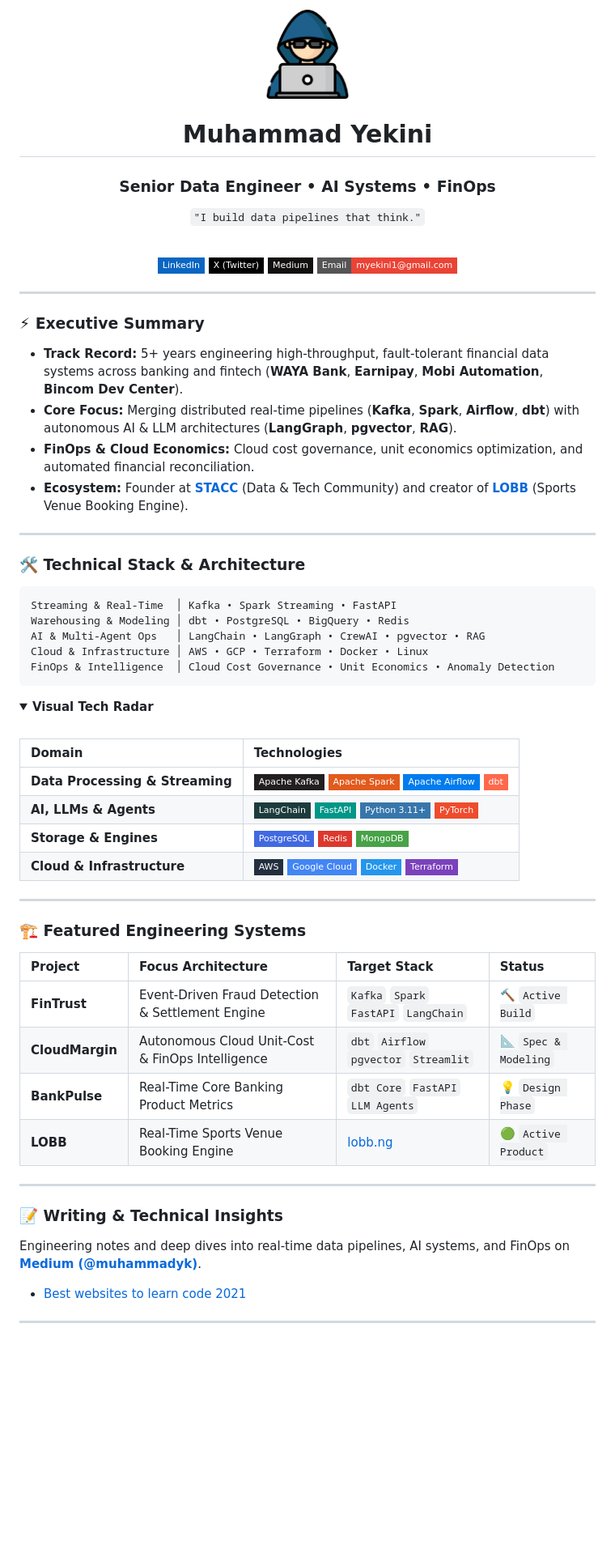
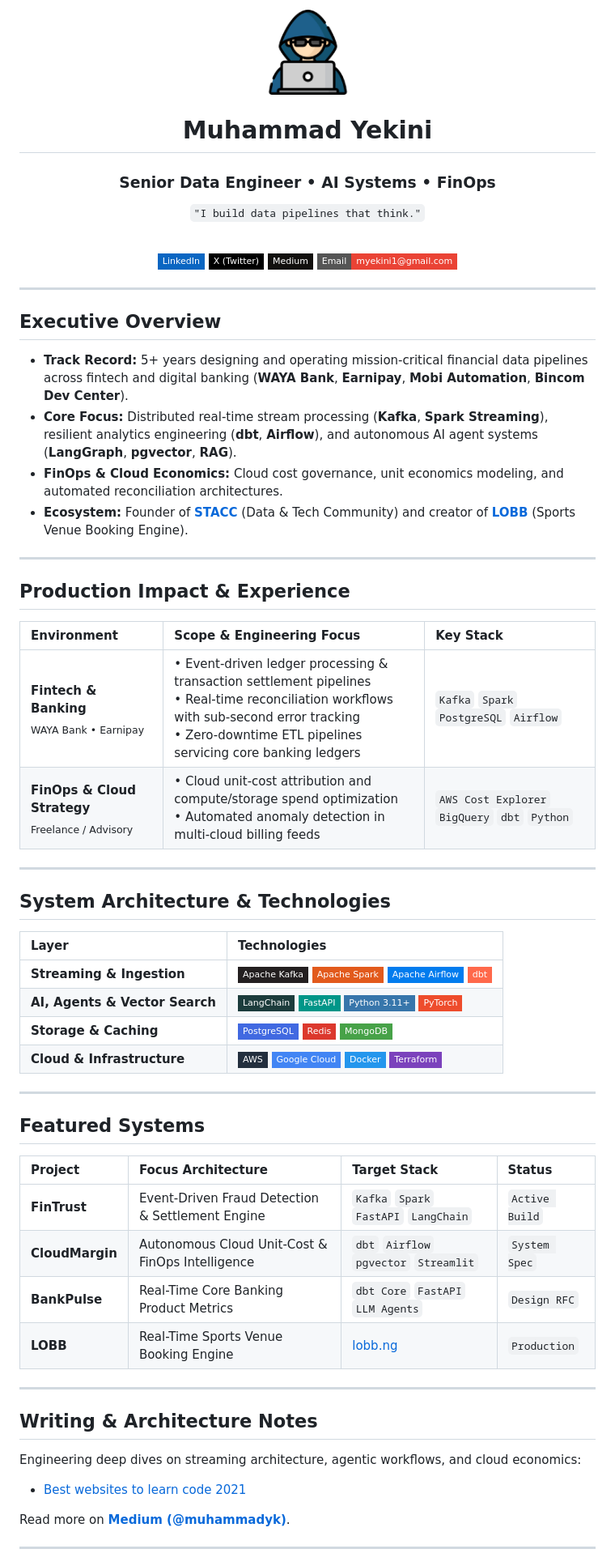
Before and after one commit to myekini/myekini, a Markdown page: README.md, the part around one of its changes. Shown at 81% size. GitHub-like rendering; badges without logos; blank space fills up the shorter version.

Commit message:
docs: streamline README typography, remove emoji clutter, and add production impact matrix

````diff
--- a/README.md
+++ b/README.md
@@ -1,6 +1,5 @@
 <div align="center">
-
-  <img src="assets/mybot.png" width="110" height="110" style="border-radius: 50%; border: 2px solid #30363d;" alt="Muhammad Yekini" />
+  <img src="assets/mybot.png" width="105" height="105" style="border-radius: 50%; border: 2px solid #30363d;" alt="Muhammad Yekini" />
 
   # Muhammad Yekini
   ### Senior Data Engineer • AI Systems • FinOps
@@ -19,57 +18,54 @@
 
 ---
 
-### ⚡ Executive Summary
-- **Track Record:** 5+ years engineering high-throughput, fault-tolerant financial data systems across banking and fintech (**WAYA Bank**, **Earnipay**, **Mobi Automation**, **Bincom Dev Center**).
-- **Core Focus:** Merging distributed real-time pipelines (**Kafka**, **Spark**, **Airflow**, **dbt**) with autonomous AI & LLM architectures (**LangGraph**, **pgvector**, **RAG**).
-- **FinOps & Cloud Economics:** Cloud cost governance, unit economics optimization, and automated financial reconciliation.
-- **Ecosystem:** Founder at **[STACC](https://getstacc.org)** (Data & Tech Community) and creator of **[LOBB](https://lobb.ng)** (Sports Venue Booking Engine).
+## Executive Overview
+- **Track Record:** 5+ years designing and operating mission-critical financial data pipelines across fintech and digital banking (**WAYA Bank**, **Earnipay**, **Mobi Automation**, **Bincom Dev Center**).
+- **Core Focus:** Distributed real-time stream processing (**Kafka**, **Spark Streaming**), resilient analytics engineering (**dbt**, **Airflow**), and autonomous AI agent systems (**LangGraph**, **pgvector**, **RAG**).
+- **FinOps & Cloud Economics:** Cloud cost governance, unit economics modeling, and automated reconciliation architectures.
+- **Ecosystem:** Founder of **[STACC](https://getstacc.org)** (Data & Tech Community) and creator of **[LOBB](https://lobb.ng)** (Sports Venue Booking Engine).
 
 ---
 
-### 🛠️ Technical Stack & Architecture
+## Production Impact & Experience
 
-```
-Streaming & Real-Time  │ Kafka • Spark Streaming • FastAPI
-Warehousing & Modeling │ dbt • PostgreSQL • BigQuery • Redis
-AI & Multi-Agent Ops   │ LangChain • LangGraph • CrewAI • pgvector • RAG
-Cloud & Infrastructure │ AWS • GCP • Terraform • Docker • Linux
-FinOps & Intelligence  │ Cloud Cost Governance • Unit Economics • Anomaly Detection
-```
-
-<details open>
-<summary><b>Visual Tech Radar</b></summary>
-<br/>
-
-| Domain | Technologies |
-| :--- | :--- |
-| **Data Processing & Streaming** | ![Apache Kafka](https://img.shields.io/badge/Apache_Kafka-231F20?style=flat-square&logo=apache-kafka&logoColor=white) ![Apache Spark](https://img.shields.io/badge/Apache_Spark-E25A1C?style=flat-square&logo=apache-spark&logoColor=white) ![Apache Airflow](https://img.shields.io/badge/Apache_Airflow-017CEE?style=flat-square&logo=apache-airflow&logoColor=white) ![dbt](https://img.shields.io/badge/dbt-FF694B?style=flat-square&logo=dbt&logoColor=white) |
-| **AI, LLMs & Agents** | ![LangChain](https://img.shields.io/badge/LangChain-1C3C3C?style=flat-square&logo=langchain&logoColor=white) ![FastAPI](https://img.shields.io/badge/FastAPI-009688?style=flat-square&logo=fastapi&logoColor=white) ![Python](https://img.shields.io/badge/Python_3.11+-3776AB?style=flat-square&logo=python&logoColor=white) ![PyTorch](https://img.shields.io/badge/PyTorch-EE4C2C?style=flat-square&logo=pytorch&logoColor=white) |
-| **Storage & Engines** | ![PostgreSQL](https://img.shields.io/badge/PostgreSQL-4169E1?style=flat-square&logo=postgresql&logoColor=white) ![Redis](https://img.shields.io/badge/Redis-DC382D?style=flat-square&logo=redis&logoColor=white) ![MongoDB](https://img.shields.io/badge/MongoDB-47A248?style=flat-square&logo=mongodb&logoColor=white) |
-| **Cloud & Infrastructure** | ![AWS](https://img.shields.io/badge/AWS-232F3E?style=flat-square&logo=amazon-aws&logoColor=white) ![GCP](https://img.shields.io/badge/Google_Cloud-4285F4?style=flat-square&logo=google-cloud&logoColor=white) ![Docker](https://img.shields.io/badge/Docker-2496ED?style=flat-square&logo=docker&logoColor=white) ![Terraform](https://img.shields.io/badge/Terraform-7B42BC?style=flat-square&logo=terraform&logoColor=white) |
-
-</details>
+| Environment | Scope & Engineering Focus | Key Stack |
+| :--- | :--- | :--- |
+| **Fintech & Banking**<br/><sub>WAYA Bank • Earnipay</sub> | • Event-driven ledger processing & transaction settlement pipelines<br/>• Real-time reconciliation workflows with sub-second error tracking<br/>• Zero-downtime ETL pipelines servicing core banking ledgers | `Kafka` `Spark` `PostgreSQL` `Airflow` |
+| **FinOps & Cloud Strategy**<br/><sub>Freelance / Advisory</sub> | • Cloud unit-cost attribution and compute/storage spend optimization<br/>• Automated anomaly detection in multi-cloud billing feeds | `AWS Cost Explorer` `BigQuery` `dbt` `Python` |
 
 ---
 
-### 🏗️ Featured Engineering Systems
+## System Architecture & Technologies
+
+| Layer | Technologies |
+| :--- | :--- |
+| **Streaming & Ingestion** | ![Apache Kafka](https://img.shields.io/badge/Apache_Kafka-231F20?style=flat-square&logo=apache-kafka&logoColor=white) ![Apache Spark](https://img.shields.io/badge/Apache_Spark-E25A1C?style=flat-square&logo=apache-spark&logoColor=white) ![Apache Airflow](https://img.shields.io/badge/Apache_Airflow-017CEE?style=flat-square&logo=apache-airflow&logoColor=white) ![dbt](https://img.shields.io/badge/dbt-FF694B?style=flat-square&logo=dbt&logoColor=white) |
+| **AI, Agents & Vector Search** | ![LangChain](https://img.shields.io/badge/LangChain-1C3C3C?style=flat-square&logo=langchain&logoColor=white) ![FastAPI](https://img.shields.io/badge/FastAPI-009688?style=flat-square&logo=fastapi&logoColor=white) ![Python](https://img.shields.io/badge/Python_3.11+-3776AB?style=flat-square&logo=python&logoColor=white) ![PyTorch](https://img.shields.io/badge/PyTorch-EE4C2C?style=flat-square&logo=pytorch&logoColor=white) |
+| **Storage & Caching** | ![PostgreSQL](https://img.shields.io/badge/PostgreSQL-4169E1?style=flat-square&logo=postgresql&logoColor=white) ![Redis](https://img.shields.io/badge/Redis-DC382D?style=flat-square&logo=redis&logoColor=white) ![MongoDB](https://img.shields.io/badge/MongoDB-47A248?style=flat-square&logo=mongodb&logoColor=white) |
+| **Cloud & Infrastructure** | ![AWS](https://img.shields.io/badge/AWS-232F3E?style=flat-square&logo=amazon-aws&logoColor=white) ![GCP](https://img.shields.io/badge/Google_Cloud-4285F4?style=flat-square&logo=google-cloud&logoColor=white) ![Docker](https://img.shields.io/badge/Docker-2496ED?style=flat-square&logo=docker&logoColor=white) ![Terraform](https://img.shields.io/badge/Terraform-7B42BC?style=flat-square&logo=terraform&logoColor=white) |
+
+---
+
+## Featured Systems
 
 | Project | Focus Architecture | Target Stack | Status |
 | :--- | :--- | :--- | :--- |
-| **FinTrust** | Event-Driven Fraud Detection & Settlement Engine | `Kafka` `Spark` `FastAPI` `LangChain` | 🔨 `Active Build` |
-| **CloudMargin** | Autonomous Cloud Unit-Cost & FinOps Intelligence | `dbt` `Airflow` `pgvector` `Streamlit` | 📐 `Spec & Modeling` |
-| **BankPulse** | Real-Time Core Banking Product Metrics | `dbt Core` `FastAPI` `LLM Agents` | 💡 `Design Phase` |
-| **LOBB** | Real-Time Sports Venue Booking Engine | [lobb.ng](https://lobb.ng) | 🟢 `Active Product` |
+| **FinTrust** | Event-Driven Fraud Detection & Settlement Engine | `Kafka` `Spark` `FastAPI` `LangChain` | `Active Build` |
+| **CloudMargin** | Autonomous Cloud Unit-Cost & FinOps Intelligence | `dbt` `Airflow` `pgvector` `Streamlit` | `System Spec` |
+| **BankPulse** | Real-Time Core Banking Product Metrics | `dbt Core` `FastAPI` `LLM Agents` | `Design RFC` |
+| **LOBB** | Real-Time Sports Venue Booking Engine | [lobb.ng](https://lobb.ng) | `Production` |
 
 ---
 
-### 📝 Writing & Technical Insights
+## Writing & Architecture Notes
 
-Engineering notes and deep dives into real-time data pipelines, AI systems, and FinOps on **[Medium (@muhammadyk)](https://muhammadyk.medium.com/)**.
+Engineering deep dives on streaming architecture, agentic workflows, and cloud economics:
 
 <!-- BLOG-POST-LIST:START -->
 - [Best websites to learn code 2021](https://muhammadyk.medium.com/best-websites-to-learn-code-2021-5c8a53a9dec1?source=rss-8607d1202f88------2)
 <!-- BLOG-POST-LIST:END -->
 
+Read more on **[Medium (@muhammadyk)](https://muhammadyk.medium.com/)**.
+
 ---
 
````
Also changed, not shown: other parts of README.md (+3 -2 lines).
